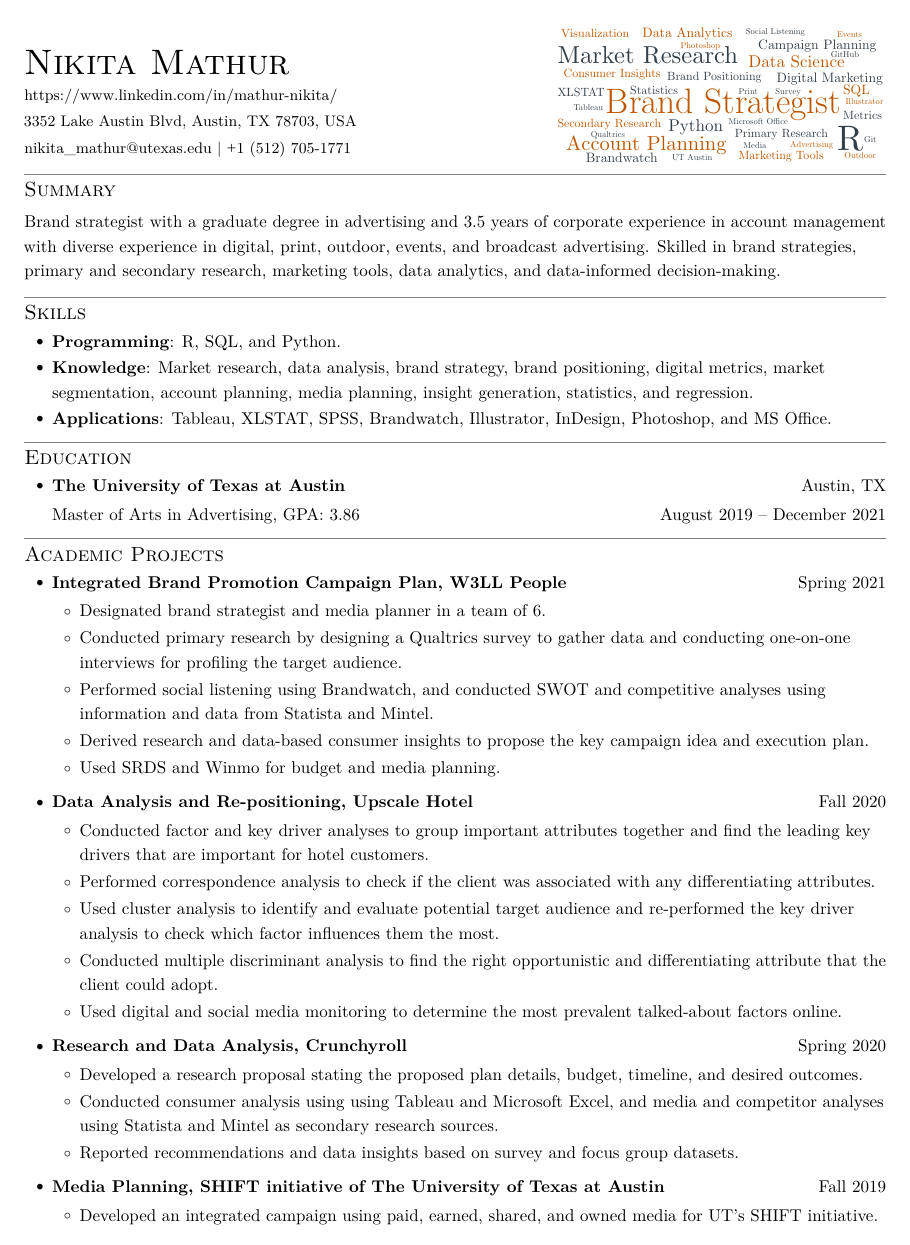
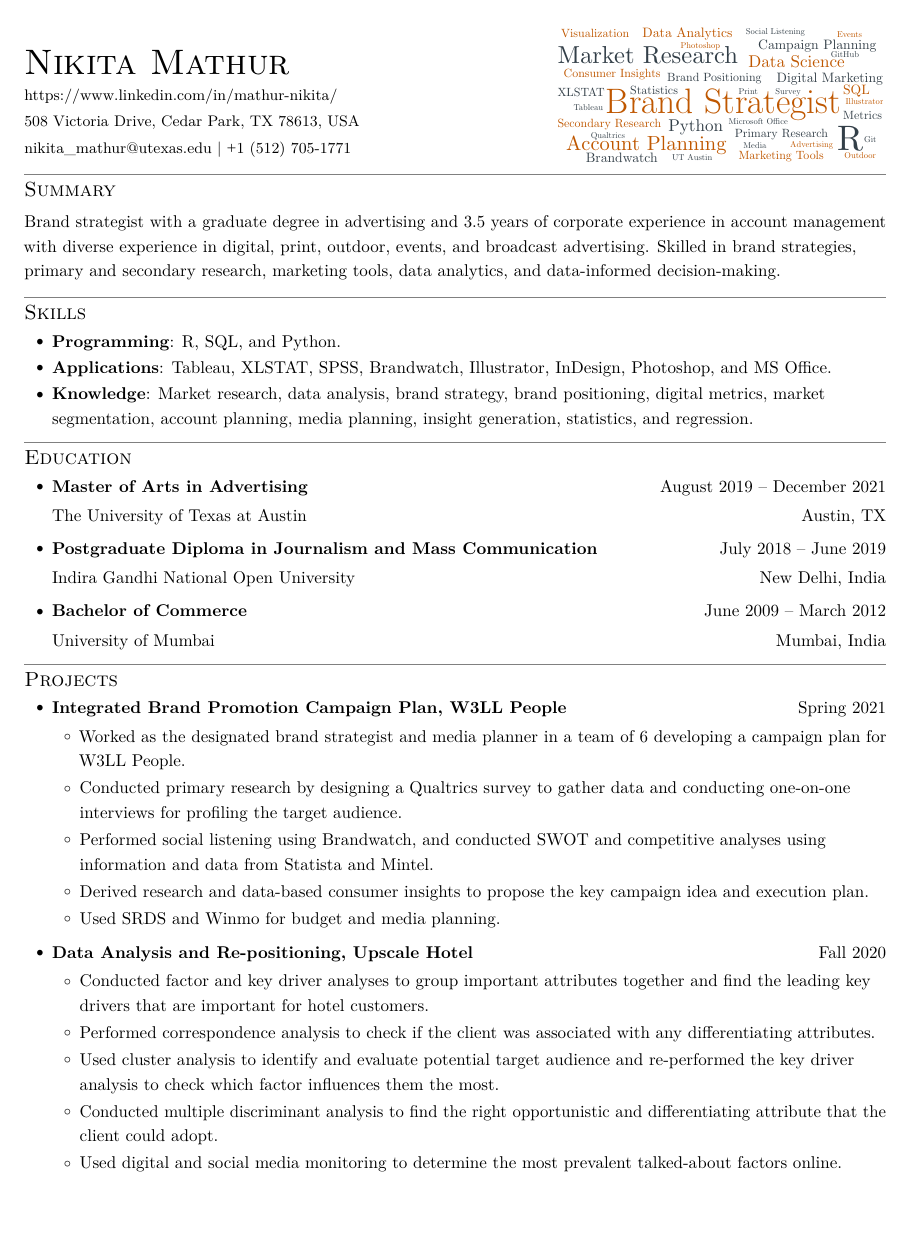
Before and after one commit to nikita-mathur/CV-Resume, a LaTeX CV (two-page-resume.tex, which reads mymacros.tex): page 1 of 2. Compiled offline with pdfLaTeX.

Commit message:
Expand education, update address, fix wording

```diff
--- a/mymacros.tex
+++ b/mymacros.tex
@@ -11,7 +11,7 @@
 
 \def\Author{Nikita Mathur}
 \def\AuthorEmail{nikita\_mathur@utexas.edu}
-\def\AuthorAddress{3352 Lake Austin Blvd, Austin, TX 78703, USA}
+\def\AuthorAddress{508 Victoria Drive, Cedar Park, TX 78613, USA}
 \def\AuthorPhoneText{\smallplus{}1 (512) 705-1771}
 \def\AuthorPhoneLink{tel:15127051771}
 
--- a/two-page-resume.tex
+++ b/two-page-resume.tex
@@ -101,11 +101,11 @@ data-informed decision-making.
 \section{Skills}
   \resumeSubItemListStart
     \resumeSubItem{Programming}{R, SQL, and Python.}
+    \resumeSubItem{Applications}{Tableau, XLSTAT, SPSS, Brandwatch, Illustrator,
+      InDesign, Photoshop, and MS Office.}
     \resumeSubItem{Knowledge}{Market research, data analysis, brand strategy,
       brand positioning, digital metrics, market segmentation, account planning,
       media planning, insight generation, statistics, and regression.}
-    \resumeSubItem{Applications}{Tableau, XLSTAT, SPSS, Brandwatch, Illustrator,
-      InDesign, Photoshop, and MS Office.}
   \resumeItemListEnd
 \vspace{-5pt}
 
@@ -113,37 +113,37 @@ data-informed decision-making.
 \section{Education}
   \resumeSubHeadingListStart
 
-    \resumeSubheading{The University of Texas at Austin}{Austin, TX}
+    \resumeSubheading{Master of Arts in Advertising}{\dates{August 2019}{December 2021}}
 
-      \resumeSubSubheading{Master of Arts in Advertising, GPA: 3.86}{\dates{August 2019}{December 2021}}
+      \resumeSubSubheading{The University of Texas at Austin}{Austin, TX}
 
-    %\resumeSubheading{Indira Gandhi National Open University}{New Delhi, India}
+    \resumeSubheading{Postgraduate Diploma in Journalism and Mass Communication}{\dates{July 2018}{June 2019}}
 
-    %  \resumeSubSubheading{Postgraduate Diploma in Journalism and Mass Communication}{\dates{July 2018}{June 2019}}
+      \resumeSubSubheading{Indira Gandhi National Open University}{New Delhi, India}
 
-    %\resumeSubheading{EMDI Institute of Media and Communication}{Mumbai, India}
+    % \resumeSubheading{Postgraduate Diploma in Advertising and Brand Communication}{\dates{June 2012}{June 2013}}
 
-    %  \resumeSubSubheading{Postgraduate Diploma in Advertising and Brand Communication}{\dates{June 2012}{June 2013}}
+    %   \resumeSubSubheading{EMDI Institute of Media and Communication}{Mumbai, India}
 
-    %\resumeSubheading{University of Mumbai}{Mumbai, India}
+    \resumeSubheading{Bachelor of Commerce}{\dates{June 2009}{March 2012}}
 
-    %  \resumeSubSubheading{Bachelor of Commerce}{\dates{June 2009}{March 2012}}
+      \resumeSubSubheading{University of Mumbai}{Mumbai, India}
 
-    %\resumeSubheading{EMDI Institute of Media and Communication}{Mumbai, India}
+    % \resumeSubheading{Diploma in Advertising and Media}{\dates{June 2010}{June 2011}}
 
-    %  \resumeSubSubheading{Diploma in Advertising and Media}{\dates{June 2010}{June 2011}}
+    %   \resumeSubSubheading{EMDI Institute of Media and Communication}{Mumbai, India}
 
   \resumeSubHeadingListEnd
 \vspace{-10pt}
 
 %-----------------------------------PROJECTS-----------------------------------%
-\section{Academic Projects}
+\section{Projects}
   \resumeSubHeadingListStart
 
     \resumeSubheading{Integrated Brand Promotion Campaign Plan, W3LL People}{Spring 2021}
       \resumeItemListStart
-        \resumeUnlabeledItem{Designated brand strategist and media planner in a
-          team of 6.}
+        \resumeUnlabeledItem{Worked as the designated brand strategist and media
+          planner in a team of 6 developing a campaign plan for W3LL People.}
         \resumeUnlabeledItem{Conducted primary research by designing a Qualtrics
           survey to gather data and conducting one-on-one interviews for
           profiling the target audience.}
@@ -172,8 +172,7 @@ data-informed decision-making.
           determine the most prevalent talked-about factors online.}
       \resumeItemListEnd
 
+\pagebreak
 
     \resumeSubheading{Research and Data Analysis, Crunchyroll}{Spring 2020}
       \resumeItemListStart
-        \resumeUnlabeledItem{Developed a research proposal stating the proposed
-          plan details, budget, timeline, and desired outcomes.}
```
Also changed, not shown: two-page-resume.tex (9 more changed lines).
